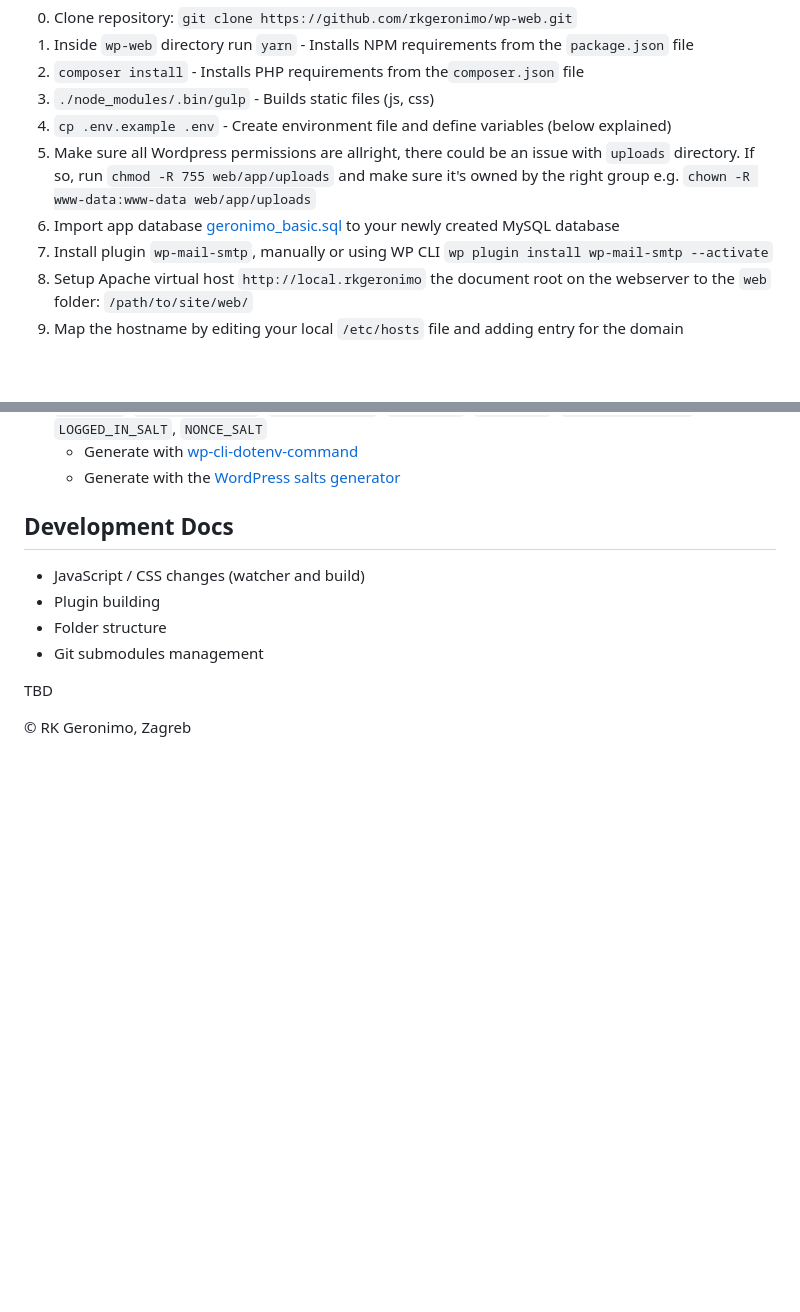
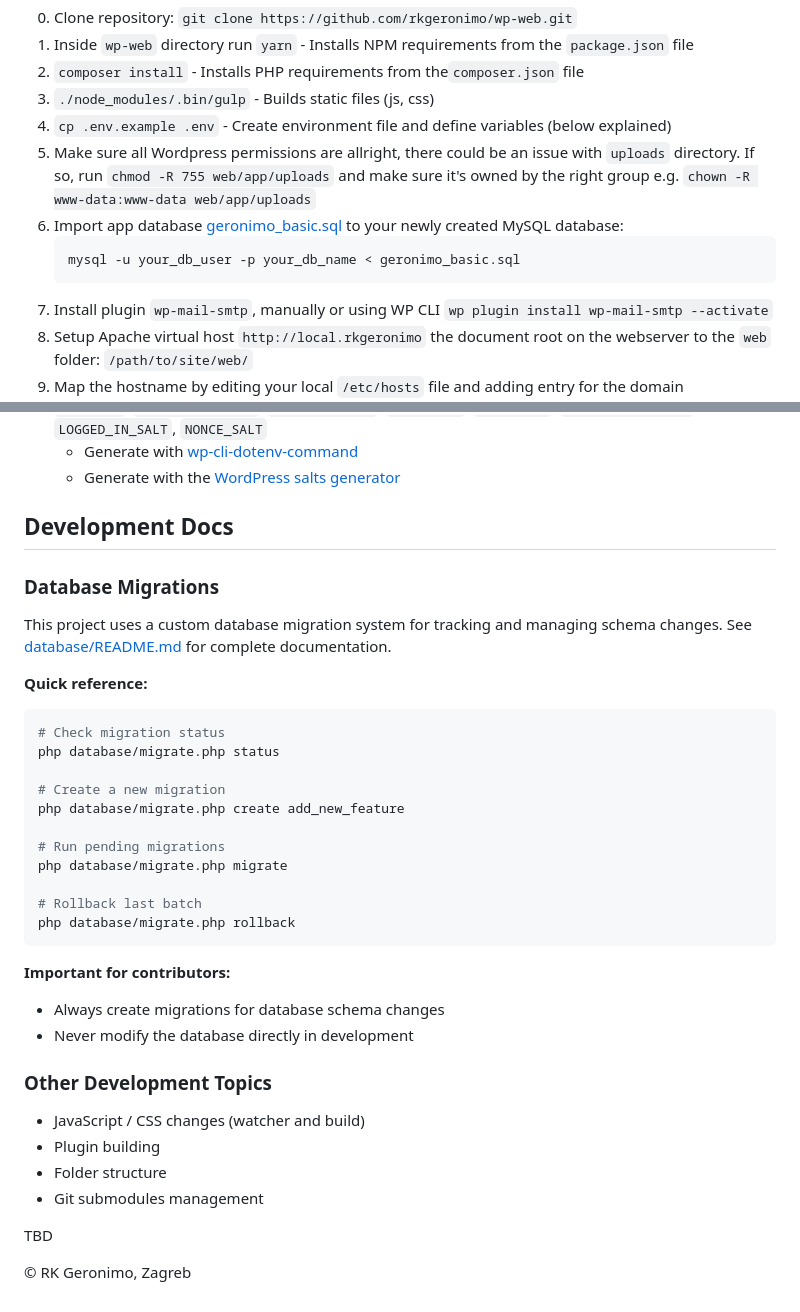
Before and after one commit to rkgeronimo/wp-web, a Markdown page: README.md, 2 parts joined by grey strips. Rendered like a GitHub page; blank space fills up the shorter version.

````diff
--- a/README.md
+++ b/README.md
@@ -22,7 +22,10 @@ To install and setup everything, run the following commands:
 3. `./node_modules/.bin/gulp` - Builds static files (js, css)
 4. `cp .env.example .env` - Create environment file and define variables (below explained)
 5. Make sure all Wordpress permissions are allright, there could be an issue with `uploads` directory. If so, run `chmod -R 755 web/app/uploads` and make sure it's owned by the right group e.g. `chown -R www-data:www-data web/app/uploads`
-6. Import app database [geronimo_basic.sql](geronimo_basic.sql) to your newly created MySQL database
+6. Import app database [geronimo_basic.sql](geronimo_basic.sql) to your newly created MySQL database:
+   ```bash
+   mysql -u your_db_user -p your_db_name < geronimo_basic.sql
+   ```
 7. Install plugin `wp-mail-smtp`, manually or using WP CLI `wp plugin install wp-mail-smtp --activate`
 8. Setup Apache virtual host `http://local.rkgeronimo` the document root on the webserver to the `web` folder: `/path/to/site/web/`
 9. Map the hostname by editing your local `/etc/hosts` file and adding entry for the domain (http://local.rkgeronimo) next to localhost.
@@ -62,6 +65,32 @@ Environment variables in the `.env` file. Wrap values that may contain non-alpha
 
 ## Development Docs
 
+### Database Migrations
+
+This project uses a custom database migration system for tracking and managing schema changes. See [database/README.md](database/README.md) for complete documentation.
+
+**Quick reference:**
+
+```bash
+# Check migration status
+php database/migrate.php status
+
+# Create a new migration
+php database/migrate.php create add_new_feature
+
+# Run pending migrations
+php database/migrate.php migrate
+
+# Rollback last batch
+php database/migrate.php rollback
+```
+
+**Important for contributors:**
+- Always create migrations for database schema changes
+- Never modify the database directly in development
+
+### Other Development Topics
+
 - JavaScript / CSS changes (watcher and build)
 - Plugin building
 - Folder structure
````
Also changed, not shown: database/README.md (+33 -7 lines).
